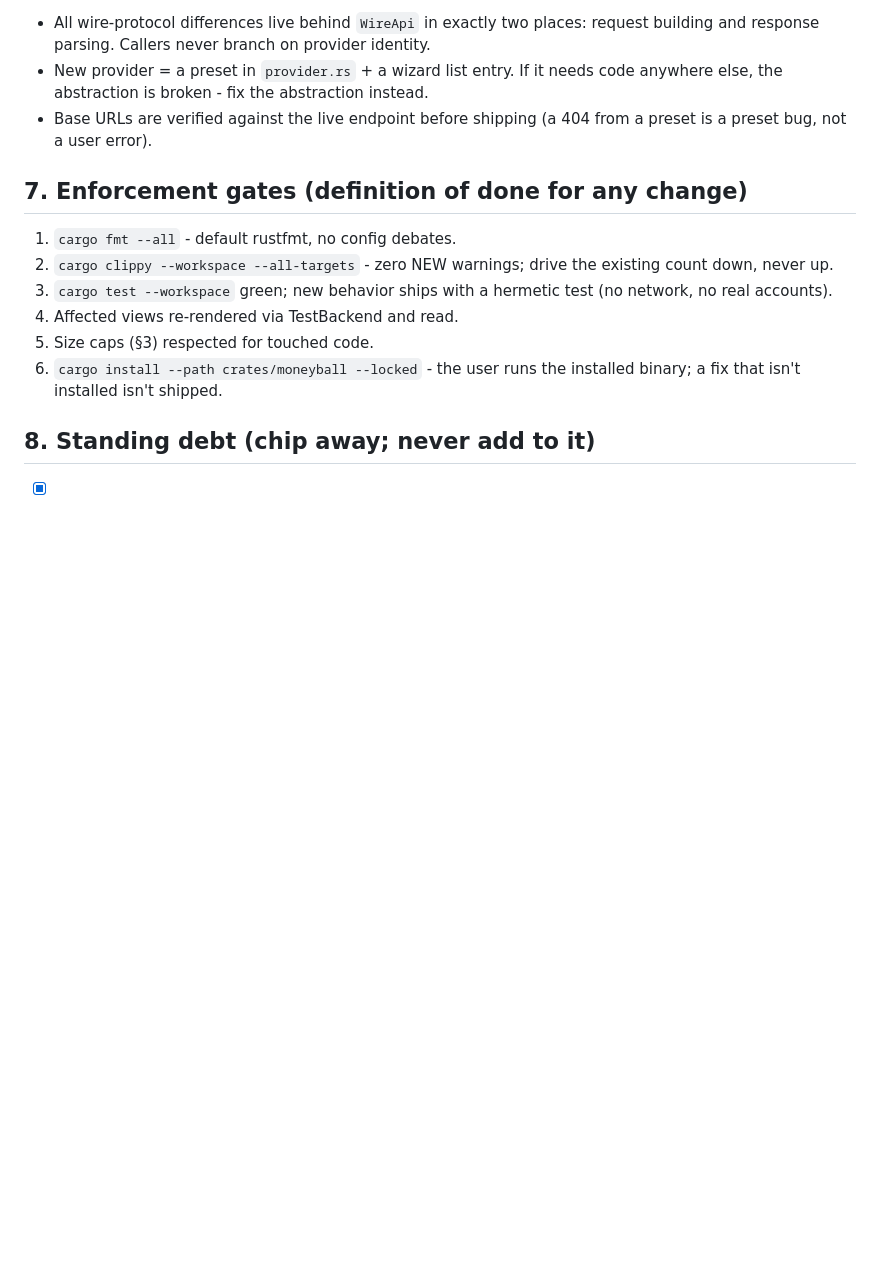
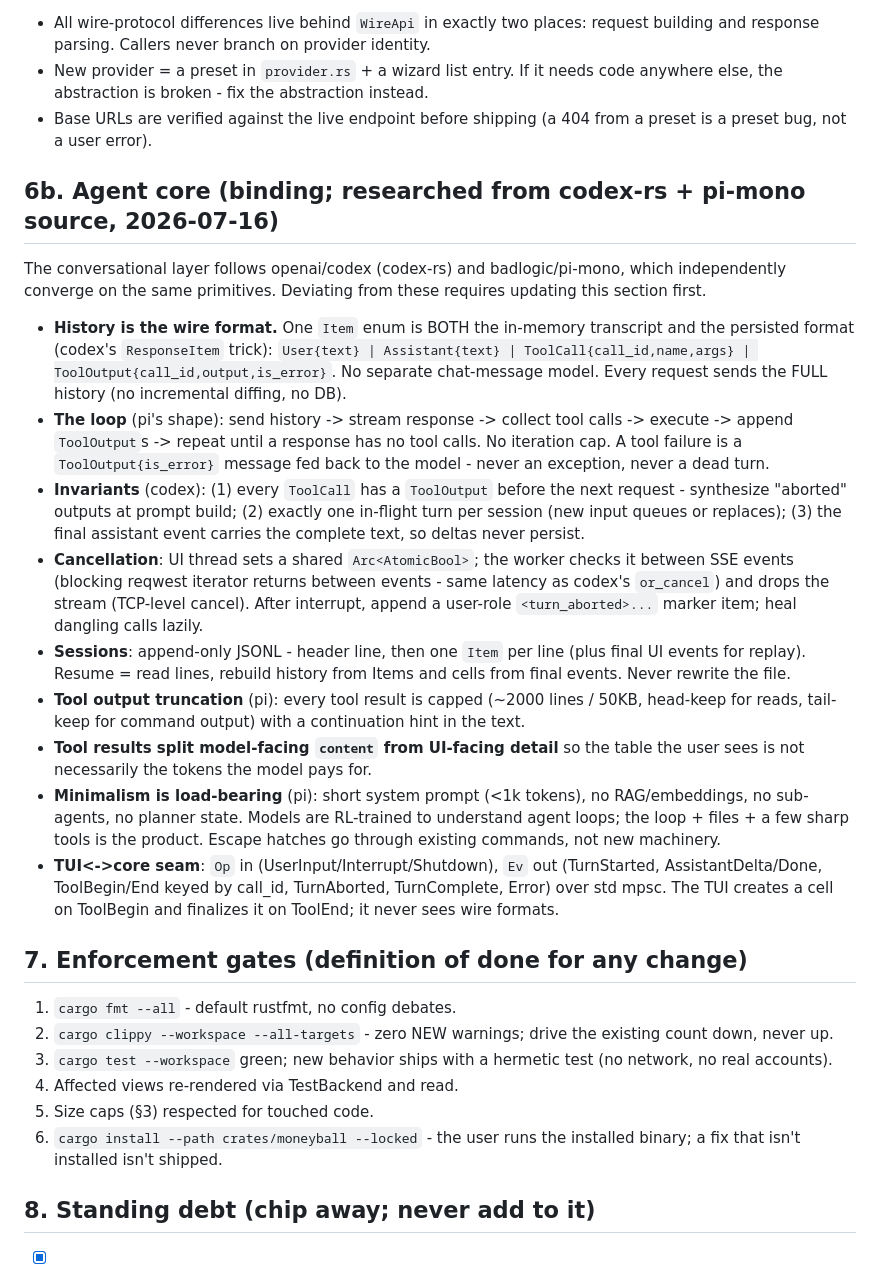
Before and after one commit to KailashKumar28/moneyball-cli, a Markdown page: ARCHITECTURE.md, the part around the change. Rendered like a GitHub page; blank space fills up the shorter version.

```diff
--- a/ARCHITECTURE.md
+++ b/ARCHITECTURE.md
@@ -98,6 +98,47 @@ declarative crm.toml spec). Nothing ever writes to Meta or the CRM.
 - Base URLs are verified against the live endpoint before shipping (a 404
   from a preset is a preset bug, not a user error).
 
+## 6b. Agent core (binding; researched from codex-rs + pi-mono source, 2026-07-16)
+
+The conversational layer follows openai/codex (codex-rs) and badlogic/pi-mono,
+which independently converge on the same primitives. Deviating from these
+requires updating this section first.
+
+- **History is the wire format.** One `Item` enum is BOTH the in-memory
+  transcript and the persisted format (codex's `ResponseItem` trick):
+  `User{text} | Assistant{text} | ToolCall{call_id,name,args} |
+  ToolOutput{call_id,output,is_error}`. No separate chat-message model.
+  Every request sends the FULL history (no incremental diffing, no DB).
+- **The loop** (pi's shape): send history -> stream response -> collect tool
+  calls -> execute -> append `ToolOutput`s -> repeat until a response has no
+  tool calls. No iteration cap. A tool failure is a `ToolOutput{is_error}`
+  message fed back to the model - never an exception, never a dead turn.
+- **Invariants** (codex): (1) every `ToolCall` has a `ToolOutput` before the
+  next request - synthesize "aborted" outputs at prompt build; (2) exactly
+  one in-flight turn per session (new input queues or replaces); (3) the
+  final assistant event carries the complete text, so deltas never persist.
+- **Cancellation**: UI thread sets a shared `Arc<AtomicBool>`; the worker
+  checks it between SSE events (blocking reqwest iterator returns between
+  events - same latency as codex's `or_cancel`) and drops the stream
+  (TCP-level cancel). After interrupt, append a user-role
+  `<turn_aborted>...` marker item; heal dangling calls lazily.
+- **Sessions**: append-only JSONL - header line, then one `Item` per line
+  (plus final UI events for replay). Resume = read lines, rebuild history
+  from Items and cells from final events. Never rewrite the file.
+- **Tool output truncation** (pi): every tool result is capped (~2000 lines
+  / 50KB, head-keep for reads, tail-keep for command output) with a
+  continuation hint in the text.
+- **Tool results split model-facing `content` from UI-facing detail** so the
+  table the user sees is not necessarily the tokens the model pays for.
+- **Minimalism is load-bearing** (pi): short system prompt (<1k tokens), no
+  RAG/embeddings, no sub-agents, no planner state. Models are RL-trained to
+  understand agent loops; the loop + files + a few sharp tools is the
+  product. Escape hatches go through existing commands, not new machinery.
+- **TUI<->core seam**: `Op` in (UserInput/Interrupt/Shutdown), `Ev` out
+  (TurnStarted, AssistantDelta/Done, ToolBegin/End keyed by call_id,
+  TurnAborted, TurnComplete, Error) over std mpsc. The TUI creates a cell
+  on ToolBegin and finalizes it on ToolEnd; it never sees wire formats.
+
 ## 7. Enforcement gates (definition of done for any change)
 
 1. `cargo fmt --all` - default rustfmt, no config debates.
```
Also changed, not shown: CLAUDE.md (added, +26 -0 lines), TODO.md (+26 -0 lines).
